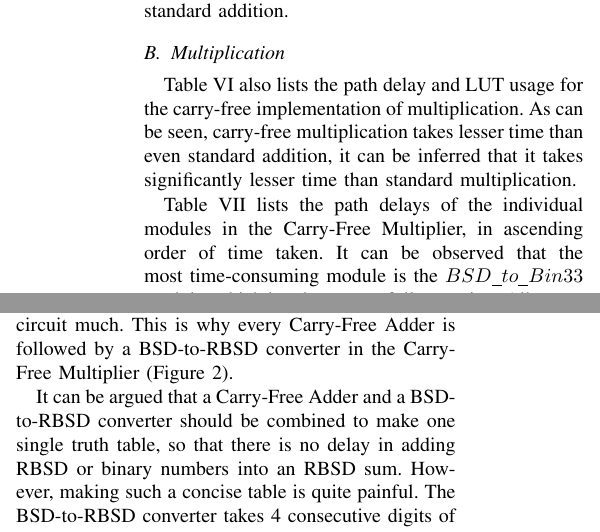
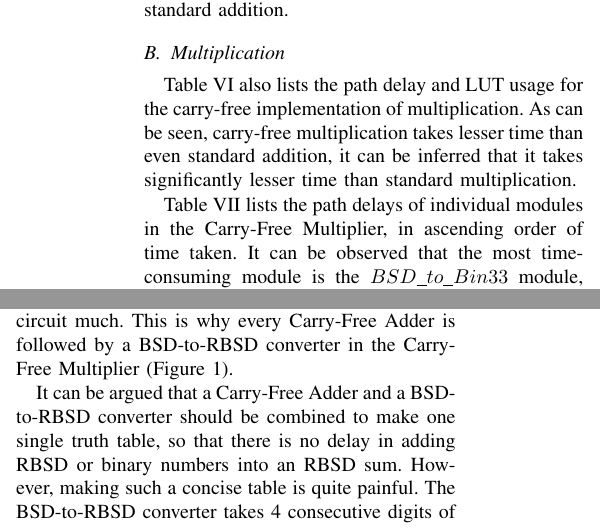
Before and after one commit to voletiv/summer_2013_KULeuven, a LaTeX paper (IEEE_paper/NCC/Vikram_Voleti_Carry_Free_Implementations_of_Arithmetic_Operations_NCC.tex): two parts of the columns of page 5 of 6, joined at a grey line, cut so that both start at the same text. The pictures show the PDF file IEEE_paper/NCC/Vikram_Voleti_Carry_Free_Implementations_of_Arithmetic_Operations_NCC.pdf that the author committed with the source.

Commit message:
Minor improvement

```diff
--- a/IEEE_paper/NCC/Vikram_Voleti_Carry_Free_Implementations_of_Arithmetic_Operations_NCC.tex
+++ b/IEEE_paper/NCC/Vikram_Voleti_Carry_Free_Implementations_of_Arithmetic_Operations_NCC.tex
@@ -791,9 +791,8 @@ Table VI lists the comparison of computation times of addition and multiplicatio
 
 Table VI also lists the path delay and LUT usage for the carry-free implementation of multiplication. As can be seen, carry-free multiplication takes lesser time than even standard addition, it can be inferred that it takes significantly lesser time than standard multiplication.
 
-Table VII lists the path delays of the individual modules in the Carry-Free Multiplier, in ascending order of time taken. It can be observed that the most time-consuming module is the $BSD\_to\_Bin33$ module, which involves carry-full operation. All carry-free operations clearly take less than a third of the time taken by a simple BSD to binary conversion. The advantage of carry-free operation is highlighted in this result.
+Table VII lists the path delays of individual modules in the Carry-Free Multiplier, in ascending order of time taken. It can be observed that the most time-consuming module is the $BSD\_to\_Bin33$ module, which involves carry-full operation. All carry-free operations clearly take less than a third of the time taken by a simple BSD to binary conversion. The advantage of carry-free operation is highlighted in this result.
 
-\vspace{-.5em}
 \begin{table}[h!]
   \centering
   \caption{Comparison of Results}
@@ -841,7 +839,7 @@ Throughout the paper, binary numbers have been assumed to be positive, where $n$
 
 \subsection{Carry Free Adder + BSD-to-RBSD converter}
 
-The field of RBSD numbers is not closed under addition, so the sum of two RBSD numbers results in a BSD number that is not necessarily RBSD. Since many applications require further use of the sum (e.g. multiplication), it is imperative to convert it into RBSD before using it elsewhere. Fortunately, BSD to RBSD conversion is combinational, so it does not delay the circuit much. This is why every Carry-Free Adder is followed by a BSD-to-RBSD converter in the Carry-Free Multiplier (Figure 2).
+The field of RBSD numbers is not closed under addition, so the sum of two RBSD numbers results in a BSD number that is not necessarily RBSD. Since many applications require further use of the sum (e.g. multiplication), it is imperative to convert it into RBSD before using it elsewhere. Fortunately, BSD to RBSD conversion is combinational, so it does not delay the circuit much. This is why every Carry-Free Adder is followed by a BSD-to-RBSD converter in the Carry-Free Multiplier (Figure 1).
 
 It can be argued that a Carry-Free Adder and a BSD-to-RBSD converter should be combined to make one single truth table, so that there is no delay in adding RBSD or binary numbers into an RBSD sum. However, making such a concise table is quite painful. The BSD-to-RBSD converter takes 4 consecutive digits of the input BSD number, and produces 1 output digit at the most significant digit position. A Carry-Free Adder takes 2 consecutive digits from each RBSD input, or 3 from each binary input, to produce one output digit. Since these act as inputs to the BSD-to-RBSD Converter, the Carry-Free Adders require 5 consecutive RBSD digits, or 6 consecutive binary bits to produce one output digit. This leads to a table having $3^5 =$ 243 rows in case of RBSD Adder, and $2^6 =$ 64 rows in case of Binary adder. It is practically infeasible, and quite unnecessary, to manually construct a Product-of-Sum form for the combined truth table.
 
```
Also changed, not shown: IEEE_paper/NCC/Vikram_Voleti_Carry_Free_Implementations_of_Arithmetic_Operations_NCC.pdf, IEEE_paper/NCC/Vikram_Voleti_Carry_Free_Implementations_of_Arithmetic_Operations_NCC.tex (1 more changed lines).
